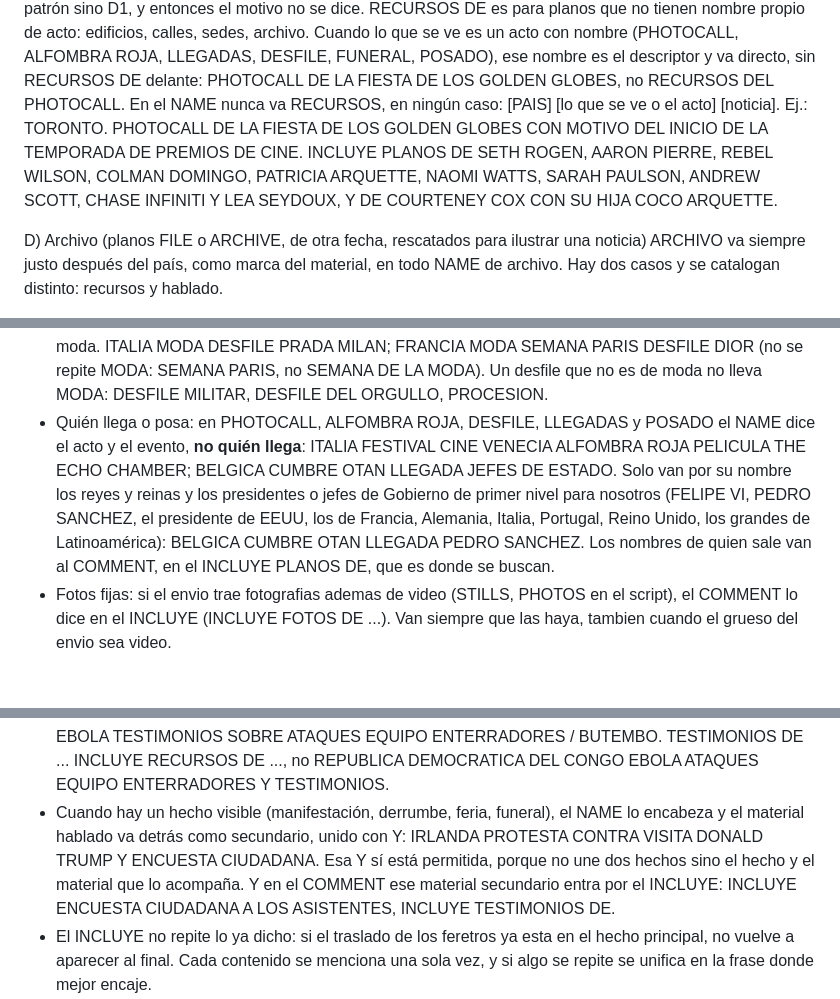
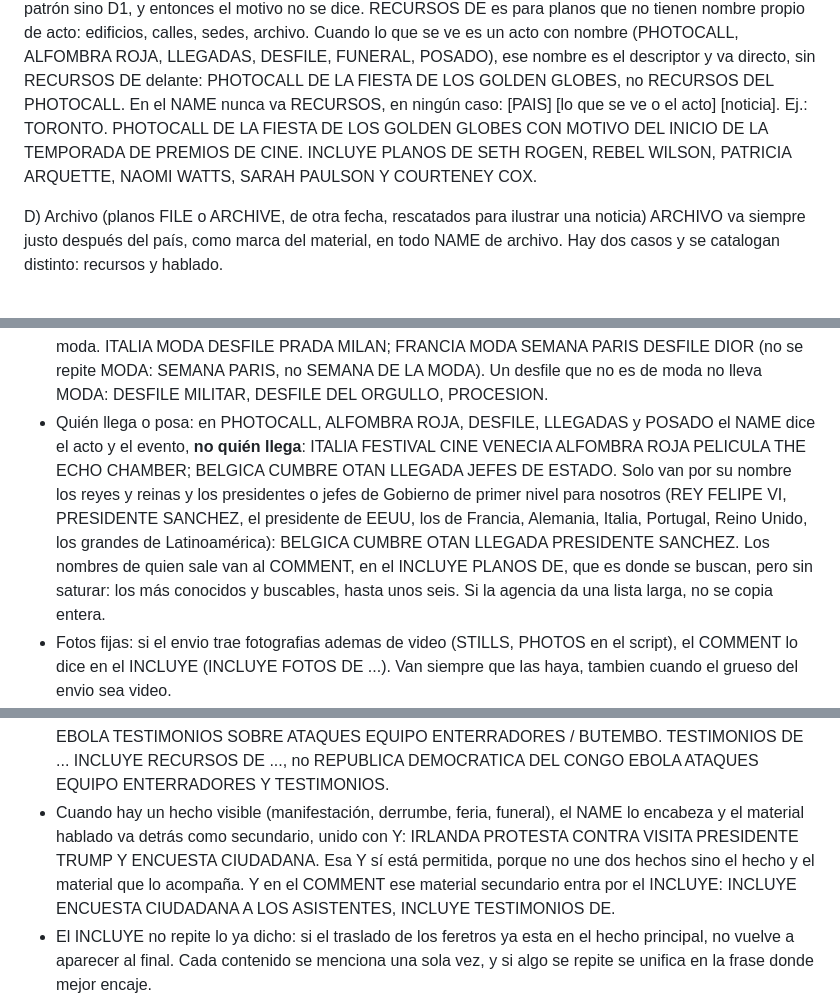
Before and after one commit to malevolisco/catalogar, a Markdown page: reglas_patrones.md, 3 parts joined by grey strips. Rendered like a GitHub page; blank space fills up the shorter version.

```diff
--- a/reglas_patrones.md
+++ b/reglas_patrones.md
@@ -57,7 +57,7 @@ C) Recursos (planos sin SOUNDBITE, aunque el STORY cuente una noticia con declar
    Ej.: MOSCU. RECURSOS DEL MINISTERIO DE EXTERIORES DE RUSIA, DEL KREMLIN Y DEL PARLAMENTO DE UCRANIA, CON MOTIVO DEL RECHAZO DE RUSIA AL AVISO DE UCRANIA SOBRE LA SEGURIDAD DE SU ESPACIO AEREO.
    Si los planos son de archivo (FILE, ARCHIVE, otra fecha), no es este patrón sino D1, y entonces el motivo no se dice.
    RECURSOS DE es para planos que no tienen nombre propio de acto: edificios, calles, sedes, archivo. Cuando lo que se ve es un acto con nombre (PHOTOCALL, ALFOMBRA ROJA, LLEGADAS, DESFILE, FUNERAL, POSADO), ese nombre es el descriptor y va directo, sin RECURSOS DE delante: PHOTOCALL DE LA FIESTA DE LOS GOLDEN GLOBES, no RECURSOS DEL PHOTOCALL. En el NAME nunca va RECURSOS, en ningún caso: [PAIS] [lo que se ve o el acto] [noticia].
-   Ej.: TORONTO. PHOTOCALL DE LA FIESTA DE LOS GOLDEN GLOBES CON MOTIVO DEL INICIO DE LA TEMPORADA DE PREMIOS DE CINE. INCLUYE PLANOS DE SETH ROGEN, AARON PIERRE, REBEL WILSON, COLMAN DOMINGO, PATRICIA ARQUETTE, NAOMI WATTS, SARAH PAULSON, ANDREW SCOTT, CHASE INFINITI Y LEA SEYDOUX, Y DE COURTENEY COX CON SU HIJA COCO ARQUETTE.
+   Ej.: TORONTO. PHOTOCALL DE LA FIESTA DE LOS GOLDEN GLOBES CON MOTIVO DEL INICIO DE LA TEMPORADA DE PREMIOS DE CINE. INCLUYE PLANOS DE SETH ROGEN, REBEL WILSON, PATRICIA ARQUETTE, NAOMI WATTS, SARAH PAULSON Y COURTENEY COX.
 
 D) Archivo (planos FILE o ARCHIVE, de otra fecha, rescatados para ilustrar una noticia)
    ARCHIVO va siempre justo después del país, como marca del material, en todo NAME de archivo. Hay dos casos y se catalogan distinto: recursos y hablado.
@@ -195,5 +195,5 @@ Precisión para la búsqueda (vale para todo: NAME, COMMENT y RESTRICCIONES). La
 - Moda: todo lo de moda lleva MODA en el NAME justo detrás del país (o del evento, si lo hay): desfiles de moda, pasarelas, semanas de la moda, presentaciones de colecciones, galas y photocalls de firmas de moda. ITALIA MODA DESFILE PRADA MILAN; FRANCIA MODA SEMANA PARIS DESFILE DIOR (no se repite MODA: SEMANA PARIS, no SEMANA DE LA MODA). Un desfile que no es de moda no lleva MODA: DESFILE MILITAR, DESFILE DEL ORGULLO, PROCESION.
-- Quién llega o posa: en PHOTOCALL, ALFOMBRA ROJA, DESFILE, LLEGADAS y POSADO el NAME dice el acto y el evento, **no quién llega**: ITALIA FESTIVAL CINE VENECIA ALFOMBRA ROJA PELICULA THE ECHO CHAMBER; BELGICA CUMBRE OTAN LLEGADA JEFES DE ESTADO. Solo van por su nombre los reyes y reinas y los presidentes o jefes de Gobierno de primer nivel para nosotros (FELIPE VI, PEDRO SANCHEZ, el presidente de EEUU, los de Francia, Alemania, Italia, Portugal, Reino Unido, los grandes de Latinoamérica): BELGICA CUMBRE OTAN LLEGADA PEDRO SANCHEZ. Los nombres de quien sale van al COMMENT, en el INCLUYE PLANOS DE, que es donde se buscan.
+- Quién llega o posa: en PHOTOCALL, ALFOMBRA ROJA, DESFILE, LLEGADAS y POSADO el NAME dice el acto y el evento, **no quién llega**: ITALIA FESTIVAL CINE VENECIA ALFOMBRA ROJA PELICULA THE ECHO CHAMBER; BELGICA CUMBRE OTAN LLEGADA JEFES DE ESTADO. Solo van por su nombre los reyes y reinas y los presidentes o jefes de Gobierno de primer nivel para nosotros (REY FELIPE VI, PRESIDENTE SANCHEZ, el presidente de EEUU, los de Francia, Alemania, Italia, Portugal, Reino Unido, los grandes de Latinoamérica): BELGICA CUMBRE OTAN LLEGADA PRESIDENTE SANCHEZ. Los nombres de quien sale van al COMMENT, en el INCLUYE PLANOS DE, que es donde se buscan, pero sin saturar: los más conocidos y buscables, hasta unos seis. Si la agencia da una lista larga, no se copia entera.
 - Fotos fijas: si el envio trae fotografias ademas de video (STILLS, PHOTOS en el script), el COMMENT lo dice en el INCLUYE (INCLUYE FOTOS DE ...). Van siempre que las haya, tambien cuando el grueso del envio sea video.
 - Testimonios, cortos y al pie: la gente sin cargo que cuenta lo vivido va al final del COMMENT en una sola mención, INCLUYE TESTIMONIOS DE AFECTADOS (o DE VECINOS, DE HERIDOS, DE FAMILIARES, DE AFICIONADOS), sin nombres y sin el relato de cada uno. Nada de una línea por persona ni de DECLARACIONES DE cada vecino: el archivo necesita saber que hay testimonios y de quién, no su contenido. Solo quien tiene una condición relevante y nombre dado por la agencia va con ellos, en una línea (TESTIMONIOS DE JEAN-MARIE KAMBALE, JEFE DEL EQUIPO FUNERARIO, Y DE HERIDOS).
 - El NAME no lleva cifras de balance: muertos, heridos, desaparecidos, detenidos, rescatados. Esas cifras van solo en el COMMENT, que es donde caben con su fuente y su fecha. El NAME se queda con lo que se ve y con la palabra por la que se busca: INDONESIA LLEGADA RESCATADOS NAUFRAGIO FERRI Y TESTIMONIO SUPERVIVIENTE, no INDONESIA NAUFRAGIO BUSQUEDA 129 DESAPARECIDOS BALANCE BASARNAS. Tampoco entran en el NAME las siglas del organismo que da el balance. Las cifras que sí van en el NAME son las que forman parte del nombre del asunto (45 ANIVERSARIO, 25 ANIVERSARIO DEL 11S, DIVIDENDO 5000 DOLARES).
@@ -201,7 +201,7 @@ Precisión para la búsqueda (vale para todo: NAME, COMMENT y RESTRICCIONES). La
 - No cataloges como el suceso lo que son sus secuelas. Si los planos son posteriores (escombros, rescate, limpieza, reconstrucción), el material es DAÑOS DE o TRABAJOS DE RESCATE TRAS, no el hecho en sí: RECURSOS DE LOS DAÑOS DEL DERRUMBE, no RECURSOS DEL DERRUMBE, salvo que se vea caer el edificio. La palabra es DAÑOS, nunca SECUELAS.
 - El hecho que encabeza el NAME suele estar en la primera linea del script: el verbo con que la agencia abre el storyboard (INAUGURATE, ARRIVE, MEET, PROTEST) nombra lo que se ve, y esa palabra tiene que aparecer en el NAME (INAUGURACION, LLEGADA, REUNION, PROTESTA). Si el COMMENT dice que inauguran algo y el NAME no lleva INAUGURACION, falta el hecho.
 - Visible quiere decir que el hecho se ve en los planos. Si el hecho solo se cuenta (los ataques a los enterradores no están en imagen; lo que se ve son equipos sanitarios trabajando), el material principal es lo hablado y encabeza NAME y COMMENT, y los planos entran por INCLUYE RECURSOS: RD CONGO EBOLA TESTIMONIOS SOBRE ATAQUES EQUIPO ENTERRADORES / BUTEMBO. TESTIMONIOS DE ... INCLUYE RECURSOS DE ..., no REPUBLICA DEMOCRATICA DEL CONGO EBOLA ATAQUES EQUIPO ENTERRADORES Y TESTIMONIOS.
-- Cuando hay un hecho visible (manifestación, derrumbe, feria, funeral), el NAME lo encabeza y el material hablado va detrás como secundario, unido con Y: IRLANDA PROTESTA CONTRA VISITA DONALD TRUMP Y ENCUESTA CIUDADANA. Esa Y sí está permitida, porque no une dos hechos sino el hecho y el material que lo acompaña. Y en el COMMENT ese material secundario entra por el INCLUYE: INCLUYE ENCUESTA CIUDADANA A LOS ASISTENTES, INCLUYE TESTIMONIOS DE.
+- Cuando hay un hecho visible (manifestación, derrumbe, feria, funeral), el NAME lo encabeza y el material hablado va detrás como secundario, unido con Y: IRLANDA PROTESTA CONTRA VISITA PRESIDENTE TRUMP Y ENCUESTA CIUDADANA. Esa Y sí está permitida, porque no une dos hechos sino el hecho y el material que lo acompaña. Y en el COMMENT ese material secundario entra por el INCLUYE: INCLUYE ENCUESTA CIUDADANA A LOS ASISTENTES, INCLUYE TESTIMONIOS DE.
 - El INCLUYE no repite lo ya dicho: si el traslado de los feretros ya esta en el hecho principal, no vuelve a aparecer al final. Cada contenido se menciona una sola vez, y si algo se repite se unifica en la frase donde mejor encaje.
 - Nombre concreto siempre que el script lo dé: la festividad por su nombre y no FESTIVIDADES, la iglesia por el suyo, el avion o el barco por el suyo (AIR FORCE ONE), el grupo o la banda por el suyo. Solo se generaliza cuando el script tampoco concreta.
 - En ruedas de prensa, comparecencias y entrevistas largas, los temas tratados se enumeran, cada uno en una frase corta y nominal, en el orden en que salen. Es lo que evita tener que leerse el script entero para saber de que habla.
```
Also changed, not shown: other parts of reglas_patrones.md (+4 -4 lines), CONTEXTO.md (+3 -1 lines), reglas_ligeras.md (+5 -4 lines).
